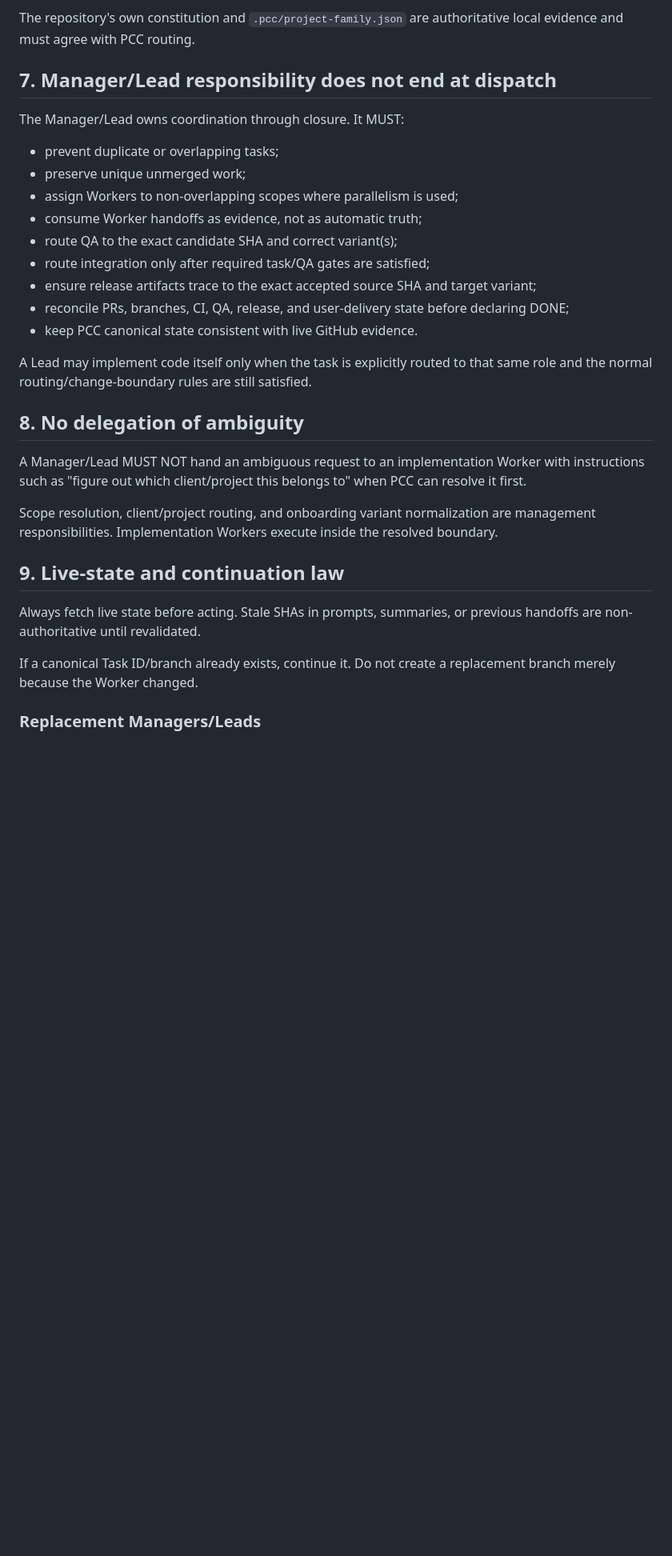
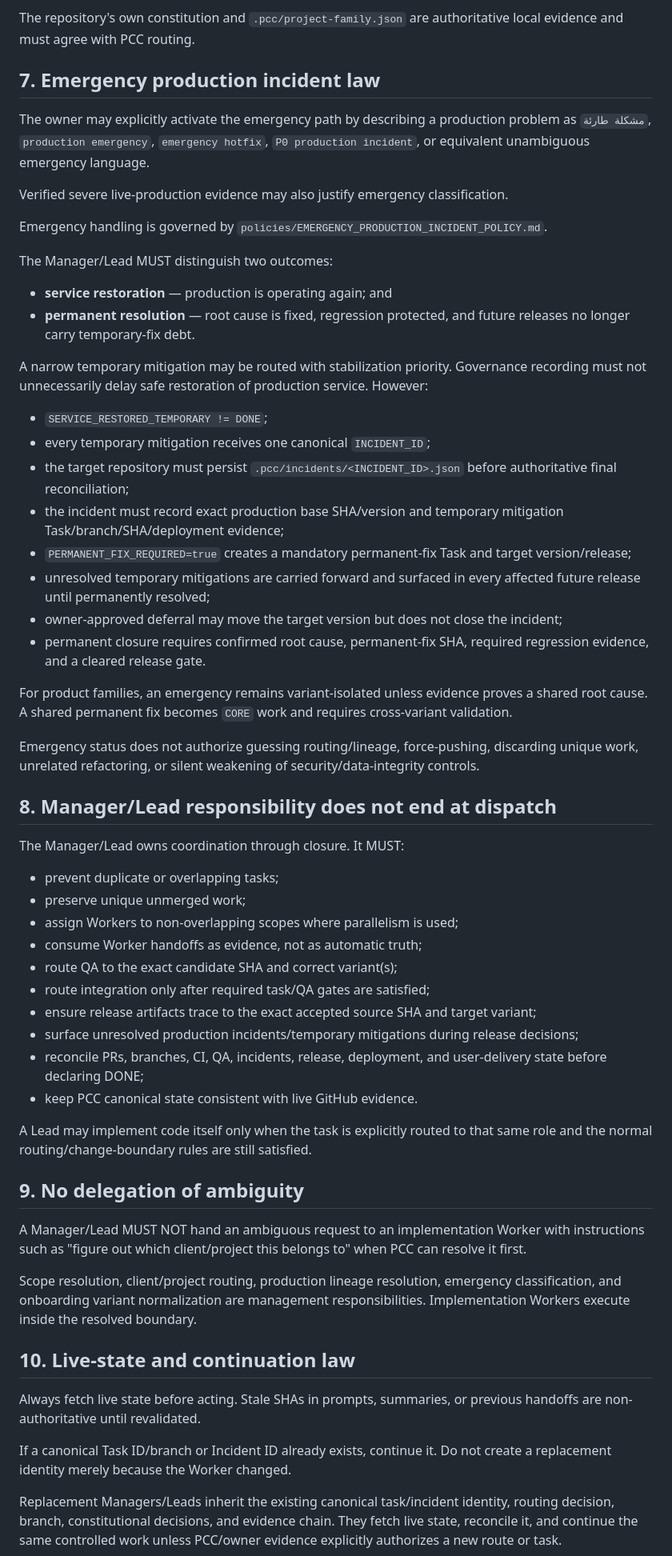
Before and after one commit to walidatiyaai2025-gif/project-control-center, a Markdown page: AGENTS.md, the part around one of its changes. Shown at 80% size. Drawn GitHub-style; blank space fills up the shorter version.

Commit message:
feat(governance): add emergency incident constitution

```diff
--- a/AGENTS.md
+++ b/AGENTS.md
@@ -109,7 +102,35 @@ For a `PRODUCT_FAMILY`:
 
 The repository's own constitution and `.pcc/project-family.json` are authoritative local evidence and must agree with PCC routing.
 
-## 7. Manager/Lead responsibility does not end at dispatch
+## 7. Emergency production incident law
+
+The owner may explicitly activate the emergency path by describing a production problem as `مشكلة طارئة`, `production emergency`, `emergency hotfix`, `P0 production incident`, or equivalent unambiguous emergency language.
+
+Verified severe live-production evidence may also justify emergency classification.
+
+Emergency handling is governed by `policies/EMERGENCY_PRODUCTION_INCIDENT_POLICY.md`.
+
+The Manager/Lead MUST distinguish two outcomes:
+
+- **service restoration** — production is operating again; and
+- **permanent resolution** — root cause is fixed, regression protected, and future releases no longer carry temporary-fix debt.
+
+A narrow temporary mitigation may be routed with stabilization priority. Governance recording must not unnecessarily delay safe restoration of production service. However:
+
+- `SERVICE_RESTORED_TEMPORARY != DONE`;
+- every temporary mitigation receives one canonical `INCIDENT_ID`;
+- the target repository must persist `.pcc/incidents/<INCIDENT_ID>.json` before authoritative final reconciliation;
+- the incident must record exact production base SHA/version and temporary mitigation Task/branch/SHA/deployment evidence;
+- `PERMANENT_FIX_REQUIRED=true` creates a mandatory permanent-fix Task and target version/release;
+- unresolved temporary mitigations are carried forward and surfaced in every affected future release until permanently resolved;
+- owner-approved deferral may move the target version but does not close the incident;
+- permanent closure requires confirmed root cause, permanent-fix SHA, required regression evidence, and a cleared release gate.
+
+For product families, an emergency remains variant-isolated unless evidence proves a shared root cause. A shared permanent fix becomes `CORE` work and requires cross-variant validation.
+
+Emergency status does not authorize guessing routing/lineage, force-pushing, discarding unique work, unrelated refactoring, or silent weakening of security/data-integrity controls.
+
+## 8. Manager/Lead responsibility does not end at dispatch
 
 The Manager/Lead owns coordination through closure. It MUST:
 
@@ -120,22 +141,23 @@ The Manager/Lead owns coordination through closure. It MUST:
 - route QA to the exact candidate SHA and correct variant(s);
 - route integration only after required task/QA gates are satisfied;
 - ensure release artifacts trace to the exact accepted source SHA and target variant;
-- reconcile PRs, branches, CI, QA, release, and user-delivery state before declaring DONE;
+- surface unresolved production incidents/temporary mitigations during release decisions;
+- reconcile PRs, branches, CI, QA, incidents, release, deployment, and user-delivery state before declaring DONE;
 - keep PCC canonical state consistent with live GitHub evidence.
 
 A Lead may implement code itself only when the task is explicitly routed to that same role and the normal routing/change-boundary rules are still satisfied.
 
-## 8. No delegation of ambiguity
+## 9. No delegation of ambiguity
 
 A Manager/Lead MUST NOT hand an ambiguous request to an implementation Worker with instructions such as "figure out which client/project this belongs to" when PCC can resolve it first.
 
-Scope resolution, client/project routing, and onboarding variant normalization are management responsibilities. Implementation Workers execute inside the resolved boundary.
+Scope resolution, client/project routing, production lineage resolution, emergency classification, and onboarding variant normalization are management responsibilities. Implementation Workers execute inside the resolved boundary.
 
-## 9. Live-state and continuation law
+## 10. Live-state and continuation law
 
 Always fetch live state before acting. Stale SHAs in prompts, summaries, or previous handoffs are non-authoritative until revalidated.
 
-If a canonical Task ID/branch already exists, continue it. Do not create a replacement branch merely because the Worker changed.
+If a canonical Task ID/branch or Incident ID already exists, continue it. Do not create a replacement identity merely because the Worker changed.
 
-### Replacement Managers/Leads
+Replacement Managers/Leads inherit the existing canonical task/incident identity, routing decision, branch, constitutional decisions, and evidence chain. They fetch live state, reconcile it, and continue the same controlled work unless PCC/owner evidence explicitly authorizes a new route or task.
 
```
Also changed, not shown: other parts of AGENTS.md (+18 -24 lines).
